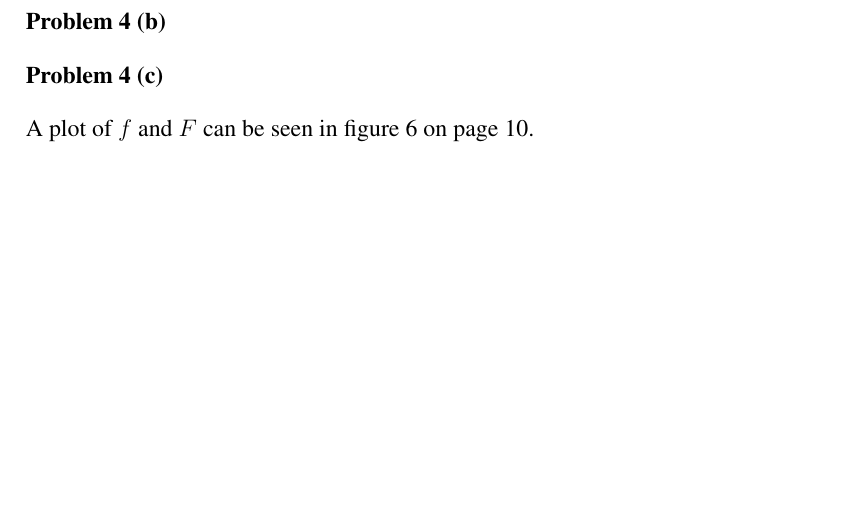
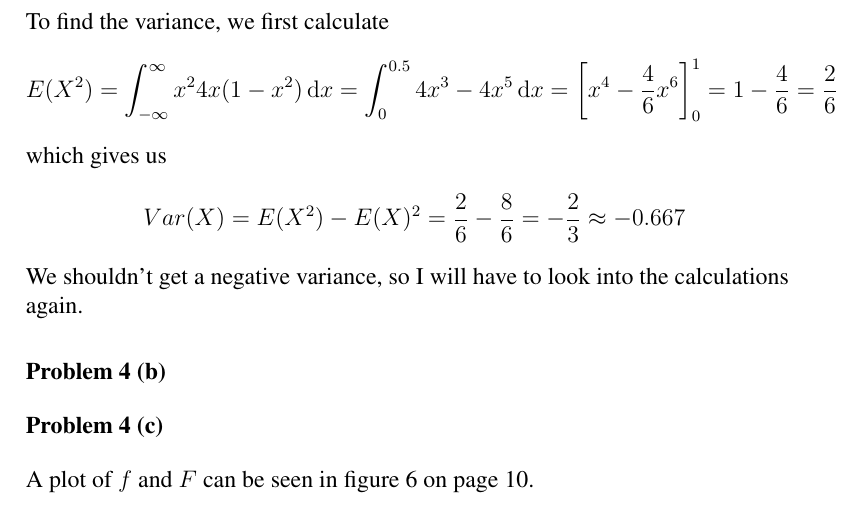
Before and after one commit to cslarsen/skole-sta510, a LaTeX document (ex1.tex): part of page 4 of 10, cut at the place of the change, the shorter picture padded with empty space. Compiled offline with pdfLaTeX.

Commit message:
Problem 4

```diff
--- a/ex1.tex
+++ b/ex1.tex
@@ -184,6 +184,20 @@ The expected value is given by
     = \left[ \frac{4}{3}x^3 - \frac{4}{5}x^5 \right]_{0}^{1}
     = \frac{8}{5} = 1.6
 \]
+To find the variance, we first calculate
+\begin{align*}
+  E(X^2)
+    = \int_{-\infty}^{\infty} x^2 4x(1-x^2)\, \mathrm{d} x
+    = \int_{0}^{0.5} 4x^3 - 4x^5 \, \mathrm{d} x
+    = \left[ x^4 - \frac{4}{6}x^6 \right]_{0}^{1}
+    = 1 - \frac{4}{6} = \frac{2}{6}
+\end{align*}
+which gives us
+\begin{align*}
+  Var(X) = E(X^2) - E(X)^2 = \frac{2}{6} - \frac{8}{6} = -\frac{2}{3} \approx -0.667
+\end{align*}
+We shouldn't get a negative variance, so I will have to look into the
+calculations again.
 
 \problem{4 (b)}
 
```
